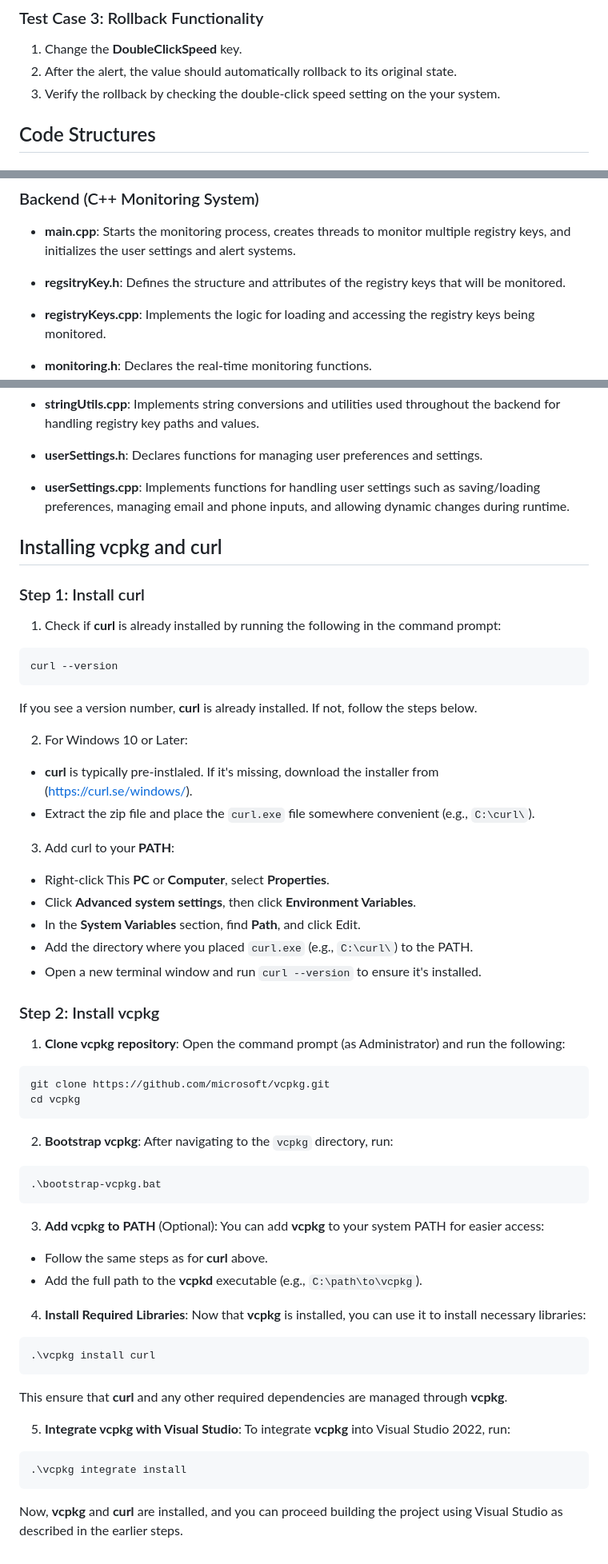
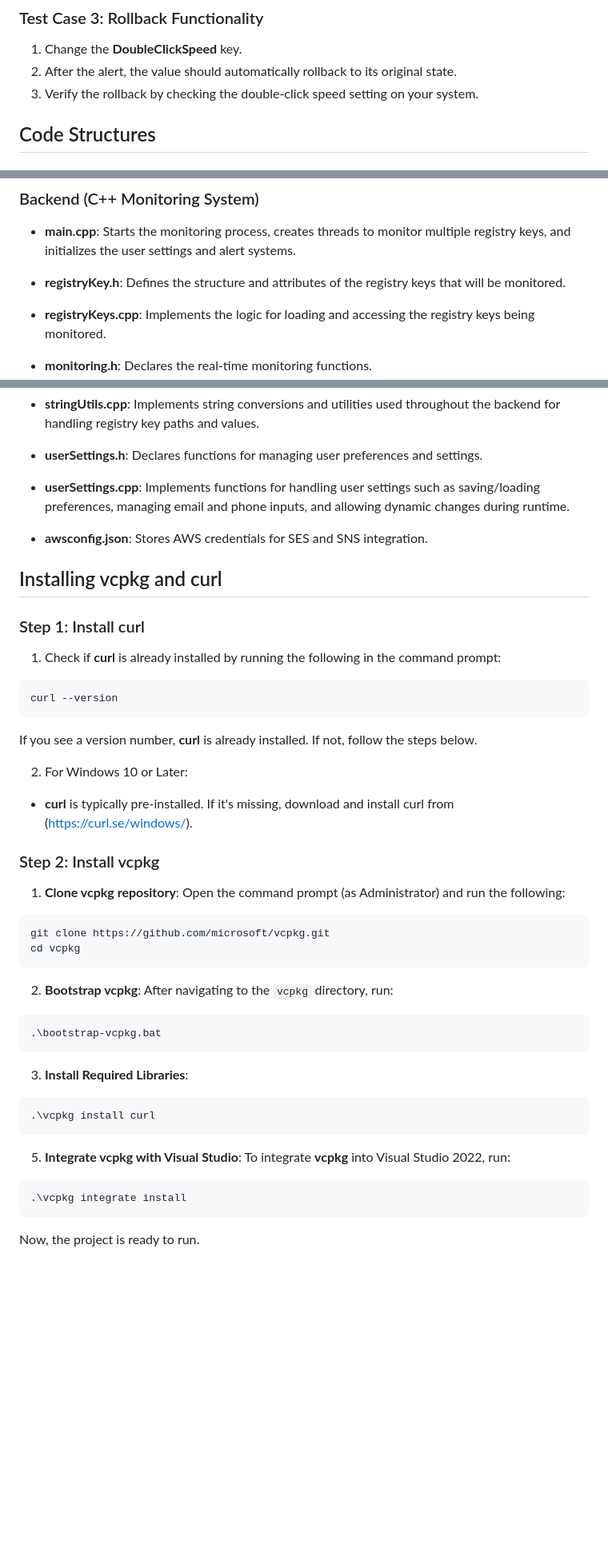
Before and after one commit to Shun1124/BScACS-Major-Project-Prototype, a Markdown page: README.md, 3 parts joined by grey strips. Shown at 80% size. Drawn GitHub-style; blank space fills up the shorter version.

````diff
--- a/README.md
+++ b/README.md
@@ -120,7 +139,7 @@ Here are a few test cases to verify the project works as expected:
 ### Test Case 3: Rollback Functionality
 1. Change the **DoubleClickSpeed** key.
 2. After the alert, the value should automatically rollback to its original state.
-3. Verify the rollback by checking the double-click speed setting on the your system.
+3. Verify the rollback by checking the double-click speed setting on your system.
 
 ## Code Structures
 ### Frontend (Electron Dashboard)
@@ -135,7 +154,7 @@ Here are a few test cases to verify the project works as expected:
 ### Backend (C++ Monitoring System)
 - **main.cpp**: Starts the monitoring process, creates threads to monitor multiple registry keys, and initializes the user settings and alert systems.
 
-- **regsitryKey.h**: Defines the structure and attributes of the registry keys that will be monitored.
+- **registryKey.h**: Defines the structure and attributes of the registry keys that will be monitored.
 
 - **registryKeys.cpp**: Implements the logic for loading and accessing the registry keys being monitored.
 
@@ -163,6 +182,8 @@ Here are a few test cases to verify the project works as expected:
 
 - **userSettings.cpp**: Implements functions for handling user settings such as saving/loading preferences, managing email and phone inputs, and allowing dynamic changes during runtime.
 
+- **awsconfig.json**: Stores AWS credentials for SES and SNS integration.
+
 ## Installing vcpkg and curl
 ### Step 1: Install curl
 1. Check if **curl** is already installed by running the following in the command prompt:
@@ -172,37 +193,28 @@ curl --version
 If you see a version number, **curl** is already installed. If not, follow the steps below.
 
 2. For Windows 10 or Later:
-- **curl** is typically pre-instlaled. If it's missing, download the installer from (https://curl.se/windows/).
-- Extract the zip file and place the `curl.exe` file somewhere convenient (e.g., `C:\curl\`).
-3. Add curl to your **PATH**:
-- Right-click This **PC** or **Computer**, select **Properties**.
-- Click **Advanced system settings**, then click **Environment Variables**.
-- In the **System Variables** section, find **Path**, and click Edit.
-- Add the directory where you placed `curl.exe` (e.g., `C:\curl\`) to the PATH.
-- Open a new terminal window and run `curl --version` to ensure it's installed.
+- **curl** is typically pre-installed. If it's missing, download and install curl from (https://curl.se/windows/).
 
 ### Step 2: Install vcpkg
-1. **Clone vcpkg repository**: Open the command prompt (as Administrator) and run the following:
+1. **Clone vcpkg repository**:
+Open the command prompt (as Administrator) and run the following:
 ```
 git clone https://github.com/microsoft/vcpkg.git
 cd vcpkg
 ```
+
 2. **Bootstrap vcpkg**: After navigating to the `vcpkg` directory, run:
 ```
 .\bootstrap-vcpkg.bat
 ```
-3. **Add vcpkg to PATH** (Optional): You can add **vcpkg** to your system PATH for easier access:
-- Follow the same steps as for **curl** above.
-- Add the full path to the **vcpkd** executable (e.g., `C:\path\to\vcpkg`).
 
-4. **Install Required Libraries**: Now that **vcpkg** is installed, you can use it to install necessary libraries:
+3. **Install Required Libraries**:
 ```
 .\vcpkg install curl
 ```
-This ensure that **curl** and any other required dependencies are managed through **vcpkg**.
 
 5. **Integrate vcpkg with Visual Studio**: To integrate **vcpkg** into Visual Studio 2022, run:
 ```
 .\vcpkg integrate install
 ```
-Now, **vcpkg** and **curl** are installed, and you can proceed building the project using Visual Studio as described in the earlier steps.
+Now, the project is ready to run.
````
Also changed, not shown: other parts of README.md (+58 -39 lines).
